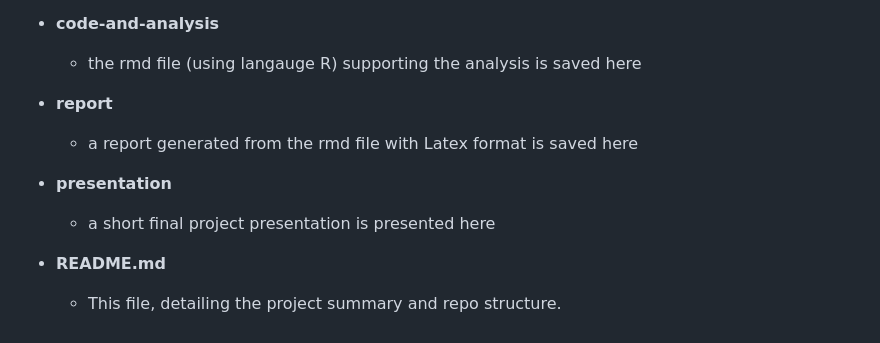
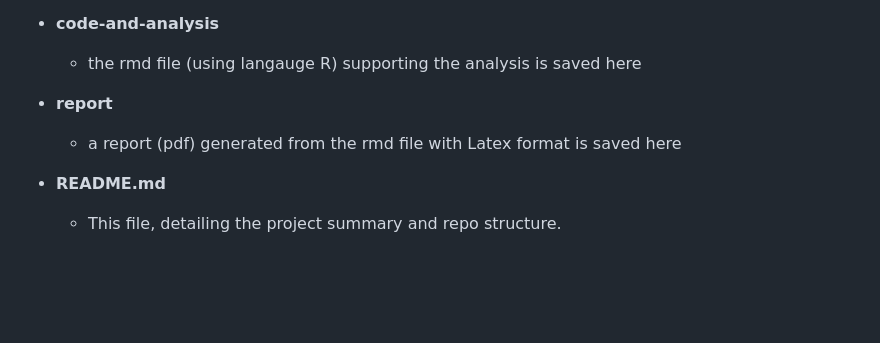
Before and after one commit to IreneNS/data-science-portfolio-IN, a Markdown page: Stats-Rental-bikes-demand-analysis-(poisson-regression)/README.md, the part around the change. Rendered like a GitHub page; blank space fills up the shorter version.

```diff
--- a/Stats-Rental-bikes-demand-analysis-(poisson-regression)/README.md
+++ b/Stats-Rental-bikes-demand-analysis-(poisson-regression)/README.md
@@ -62,10 +62,7 @@ The data consists of 8760 entries, and 13 features in total, including:
   - the rmd file (using langauge R) supporting the analysis is saved here
 
 - **report**
-  - a report generated from the rmd file with Latex format is saved here
-
-- **presentation**
-  - a short final project presentation is presented here
+  - a report (pdf) generated from the rmd file with Latex format is saved here
 
 - **README.md**
   - This file, detailing the project summary and repo structure.
```
